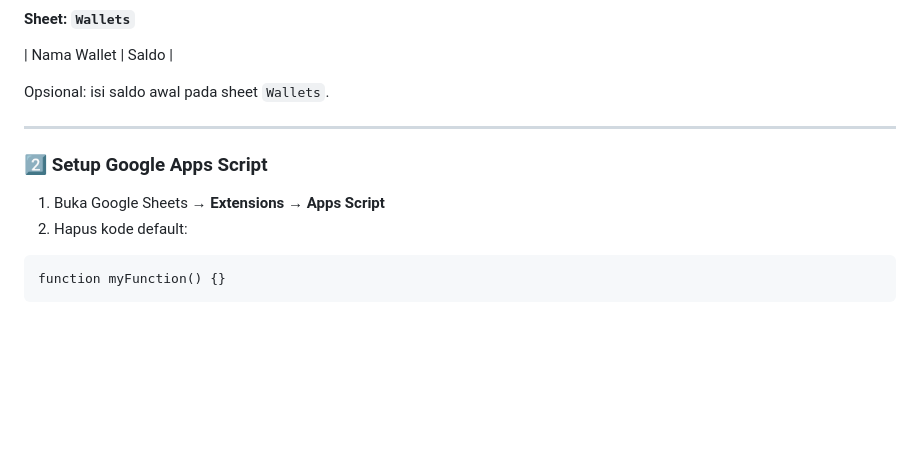
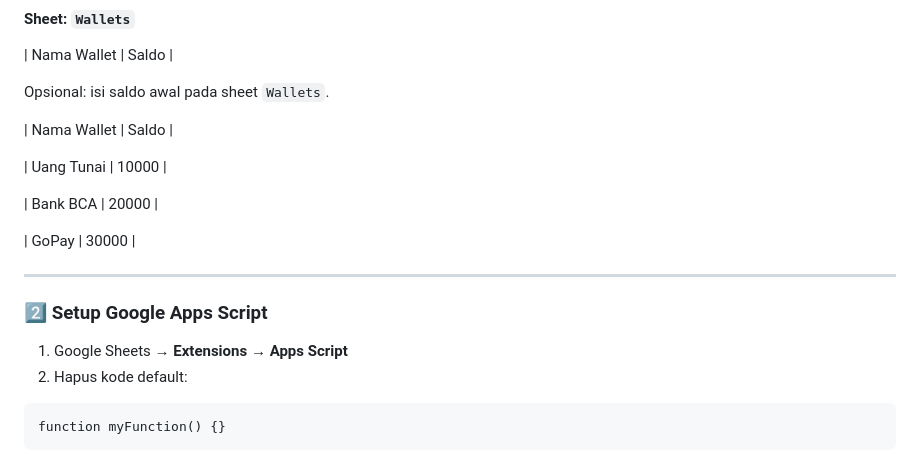
Before and after one commit to hellboii27/MoneyTrackerPro, a Markdown page: README.md, the part around the change. Drawn GitHub-style; blank space fills up the shorter version.

Commit message:
Update README with wallet balance examples
Added initial wallet balances to the README.

````diff
--- a/README.md
+++ b/README.md
@@ -126,11 +126,19 @@ Buat spreadsheet baru dengan struktur berikut.
 
 Opsional: isi saldo awal pada sheet `Wallets`.
 
+| Nama Wallet | Saldo |
+
+| Uang Tunai | 10000 |
+
+| Bank BCA | 20000 |
+
+| GoPay | 30000 |
+
 ---
 
 ### 2️⃣ Setup Google Apps Script
 
-1. Buka Google Sheets → **Extensions → Apps Script**
+1. Google Sheets → **Extensions → Apps Script**
 2. Hapus kode default:
 
 ```
````
